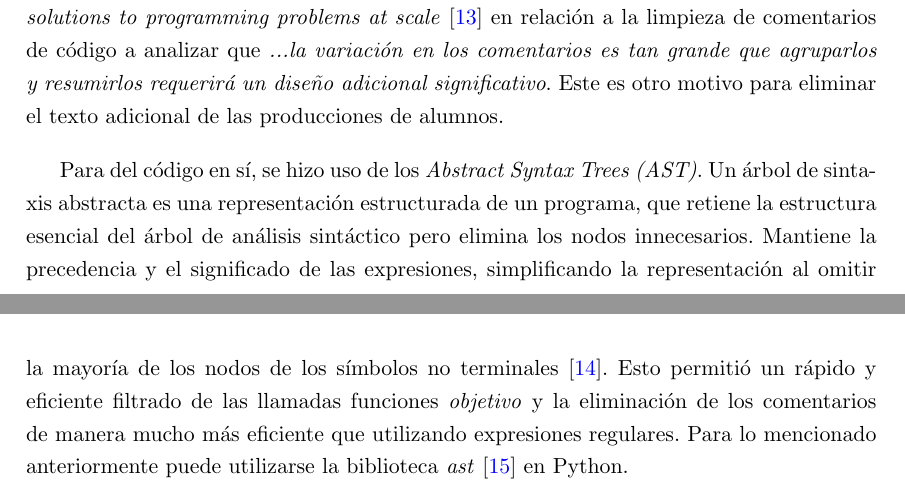
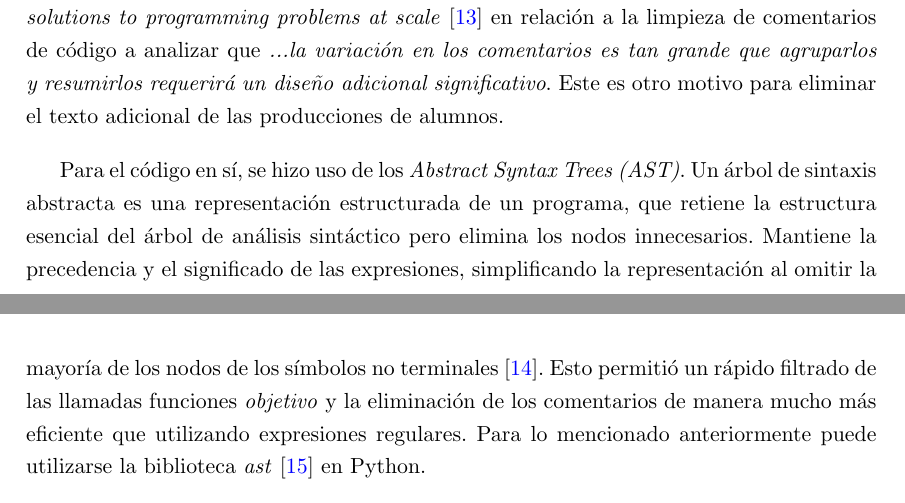
Before and after one commit to deercarla/TesisLatex, a LaTeX thesis (Tesis/tesis.tex): two parts of pages 18 and 19 of 49, joined at a grey line, cut so that both start at the same text. Compiled offline with pdfLaTeX.

Commit message:
pequeñas modificaciones

```diff
--- a/Tesis/tesis.tex
+++ b/Tesis/tesis.tex
@@ -175,7 +175,7 @@ El modelo de interés, \emph{CodeBERT}, tiene un límite de 512 \emph{tokens} pa
 
 Mencionan Glassman et al. en su trabajo \emph{OverCode: visualizing variation in student solutions to programming problems at scale} \cite{overcode} en relación a la limpieza de comentarios de código a analizar que \emph{...la variación en los comentarios es tan grande que agruparlos y resumirlos requerirá un diseño adicional significativo}. Este es otro motivo para eliminar el texto adicional de las producciones de alumnos.
 
-Para del código en sí, se hizo uso de los \emph{Abstract Syntax Trees (AST)}. Un árbol de sintaxis abstracta es una representación estructurada de un programa, que retiene la estructura esencial del árbol de análisis sintáctico pero elimina los nodos innecesarios. Mantiene la precedencia y el significado de las expresiones, simplificando la representación al omitir la mayoría de los nodos de los símbolos no terminales\cite{cooper2011engineering}. Esto permitió un rápido y eficiente filtrado de las llamadas funciones \emph{objetivo} y la eliminación de los comentarios de manera mucho más eficiente que utilizando expresiones regulares. Para lo mencionado anteriormente puede utilizarse la biblioteca \emph{ast} \cite{ast} en Python.
+Para el código en sí, se hizo uso de los \emph{Abstract Syntax Trees (AST)}. Un árbol de sintaxis abstracta es una representación estructurada de un programa, que retiene la estructura esencial del árbol de análisis sintáctico pero elimina los nodos innecesarios. Mantiene la precedencia y el significado de las expresiones, simplificando la representación al omitir la mayoría de los nodos de los símbolos no terminales\cite{cooper2011engineering}. Esto permitió un rápido filtrado de las llamadas funciones \emph{objetivo} y la eliminación de los comentarios de manera mucho más eficiente que utilizando expresiones regulares. Para lo mencionado anteriormente puede utilizarse la biblioteca \emph{ast} \cite{ast} en Python.
 
 
 
```
